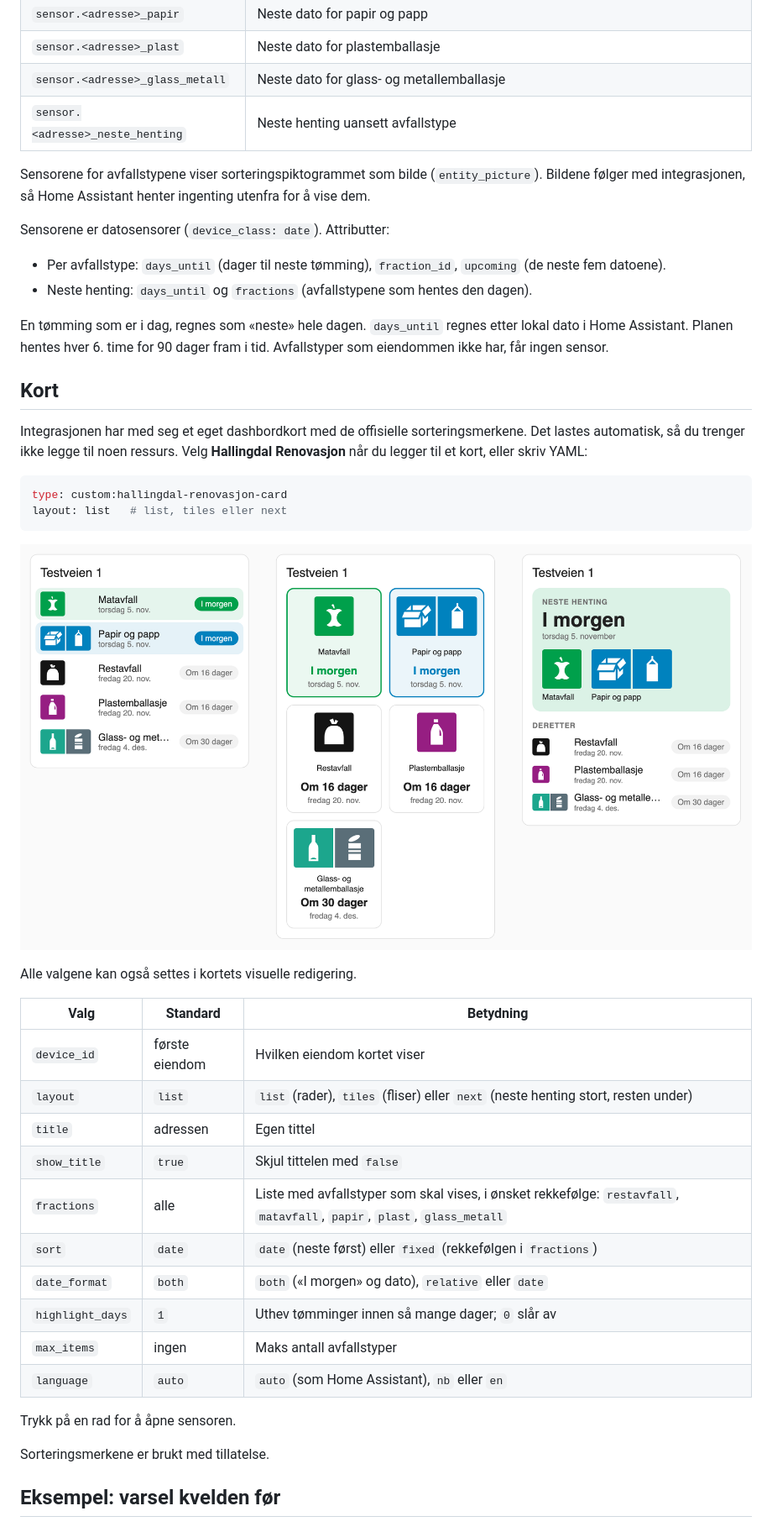
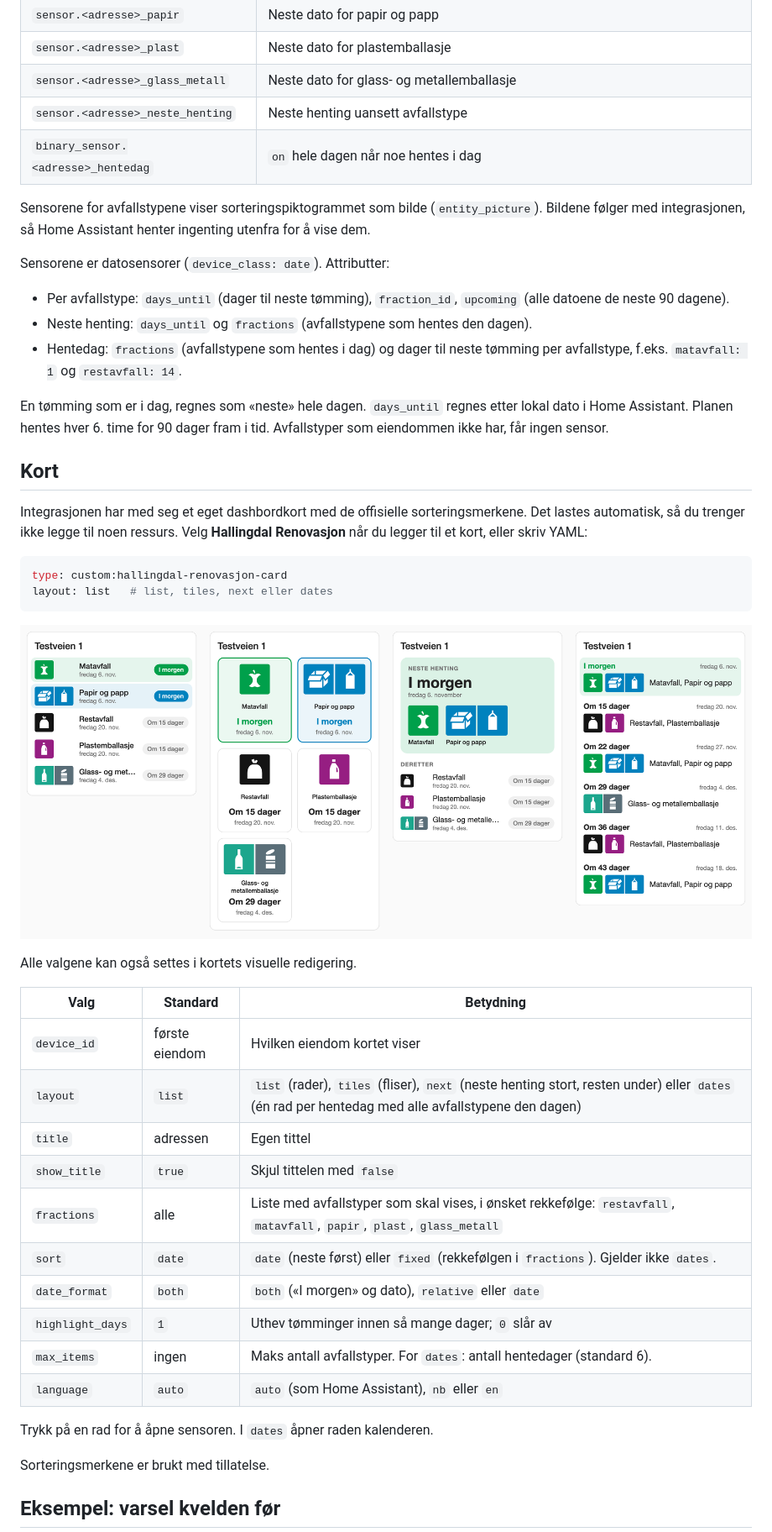
Before and after one commit to slevigen/hallingdal_renovasjon, a Markdown page: README.md, the part around one of its changes. Shown at 84% size. GitHub-like rendering; pictures changed too: docs/card.png.

````diff
--- a/README.md
+++ b/README.md
@@ -47,6 +47,7 @@ Alle entitetene hører til én enhet per eiendom, oppkalt etter adressen.
 | `sensor.<adresse>_plast` | Neste dato for plastemballasje |
 | `sensor.<adresse>_glass_metall` | Neste dato for glass- og metallemballasje |
 | `sensor.<adresse>_neste_henting` | Neste henting uansett avfallstype |
+| `binary_sensor.<adresse>_hentedag` | `on` hele dagen når noe hentes i dag |
 
 Sensorene for avfallstypene viser sorteringspiktogrammet som bilde (`entity_picture`).
 Bildene følger med integrasjonen, så Home Assistant henter ingenting utenfra for å vise dem.
@@ -54,8 +55,10 @@ Bildene følger med integrasjonen, så Home Assistant henter ingenting utenfra f
 Sensorene er datosensorer (`device_class: date`). Attributter:
 
 - Per avfallstype: `days_until` (dager til neste tømming), `fraction_id`,
-  `upcoming` (de neste fem datoene).
+  `upcoming` (alle datoene de neste 90 dagene).
 - Neste henting: `days_until` og `fractions` (avfallstypene som hentes den dagen).
+- Hentedag: `fractions` (avfallstypene som hentes i dag) og dager til neste
+  tømming per avfallstype, f.eks. `matavfall: 1` og `restavfall: 14`.
 
 En tømming som er i dag, regnes som «neste» hele dagen. `days_until` regnes etter
 lokal dato i Home Assistant. Planen hentes hver 6. time for 90 dager fram i tid.
@@ -69,6 +72,6 @@ Velg **Hallingdal Renovasjon** når du legger til et kort, eller skriv YAML:
 
 ```yaml
 type: custom:hallingdal-renovasjon-card
-layout: list   # list, tiles eller next
+layout: list   # list, tiles, next eller dates
 ```
 
@@ -79,17 +82,17 @@ Alle valgene kan også settes i kortets visuelle redigering.
 | Valg | Standard | Betydning |
 |---|---|---|
 | `device_id` | første eiendom | Hvilken eiendom kortet viser |
-| `layout` | `list` | `list` (rader), `tiles` (fliser) eller `next` (neste henting stort, resten under) |
+| `layout` | `list` | `list` (rader), `tiles` (fliser), `next` (neste henting stort, resten under) eller `dates` (én rad per hentedag med alle avfallstypene den dagen) |
 | `title` | adressen | Egen tittel |
 | `show_title` | `true` | Skjul tittelen med `false` |
 | `fractions` | alle | Liste med avfallstyper som skal vises, i ønsket rekkefølge: `restavfall`, `matavfall`, `papir`, `plast`, `glass_metall` |
-| `sort` | `date` | `date` (neste først) eller `fixed` (rekkefølgen i `fractions`) |
+| `sort` | `date` | `date` (neste først) eller `fixed` (rekkefølgen i `fractions`). Gjelder ikke `dates`. |
 | `date_format` | `both` | `both` («I morgen» og dato), `relative` eller `date` |
 | `highlight_days` | `1` | Uthev tømminger innen så mange dager; `0` slår av |
-| `max_items` | ingen | Maks antall avfallstyper |
+| `max_items` | ingen | Maks antall avfallstyper. For `dates`: antall hentedager (standard 6). |
 | `language` | `auto` | `auto` (som Home Assistant), `nb` eller `en` |
 
-Trykk på en rad for å åpne sensoren.
+Trykk på en rad for å åpne sensoren. I `dates` åpner raden kalenderen.
 
 Sorteringsmerkene er brukt med tillatelse.
 
````
Also changed, not shown: other parts of README.md (+10 -2 lines), 10 other files.
